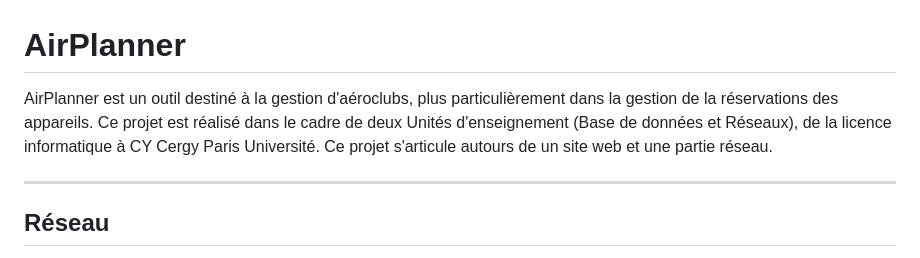
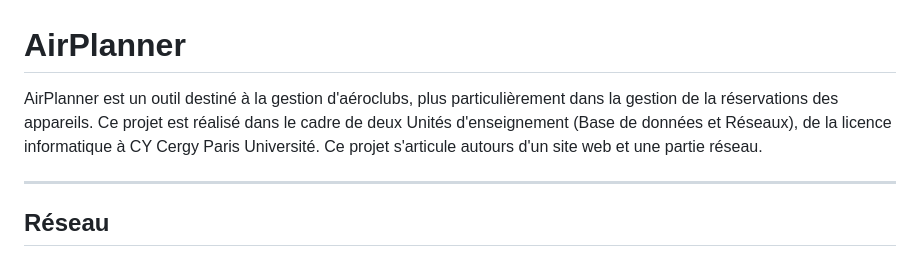
Before and after one commit to benjaminpmd/AirPlanner, a Markdown page: README.md, the part around the change. Drawn GitHub-style.

```diff
--- a/README.md
+++ b/README.md
@@ -1,6 +1,6 @@
 # AirPlanner
 
-AirPlanner est un outil destiné à la gestion d'aéroclubs, plus particulièrement dans la gestion de la réservations des appareils. Ce projet est réalisé dans le cadre de deux Unités d'enseignement (Base de données et Réseaux), de la licence informatique à CY Cergy Paris Université. Ce projet s'articule autours de un site web et une partie réseau.
+AirPlanner est un outil destiné à la gestion d'aéroclubs, plus particulièrement dans la gestion de la réservations des appareils. Ce projet est réalisé dans le cadre de deux Unités d'enseignement (Base de données et Réseaux), de la licence informatique à CY Cergy Paris Université. Ce projet s'articule autours d'un site web et une partie réseau.
 
 ---
 
```
